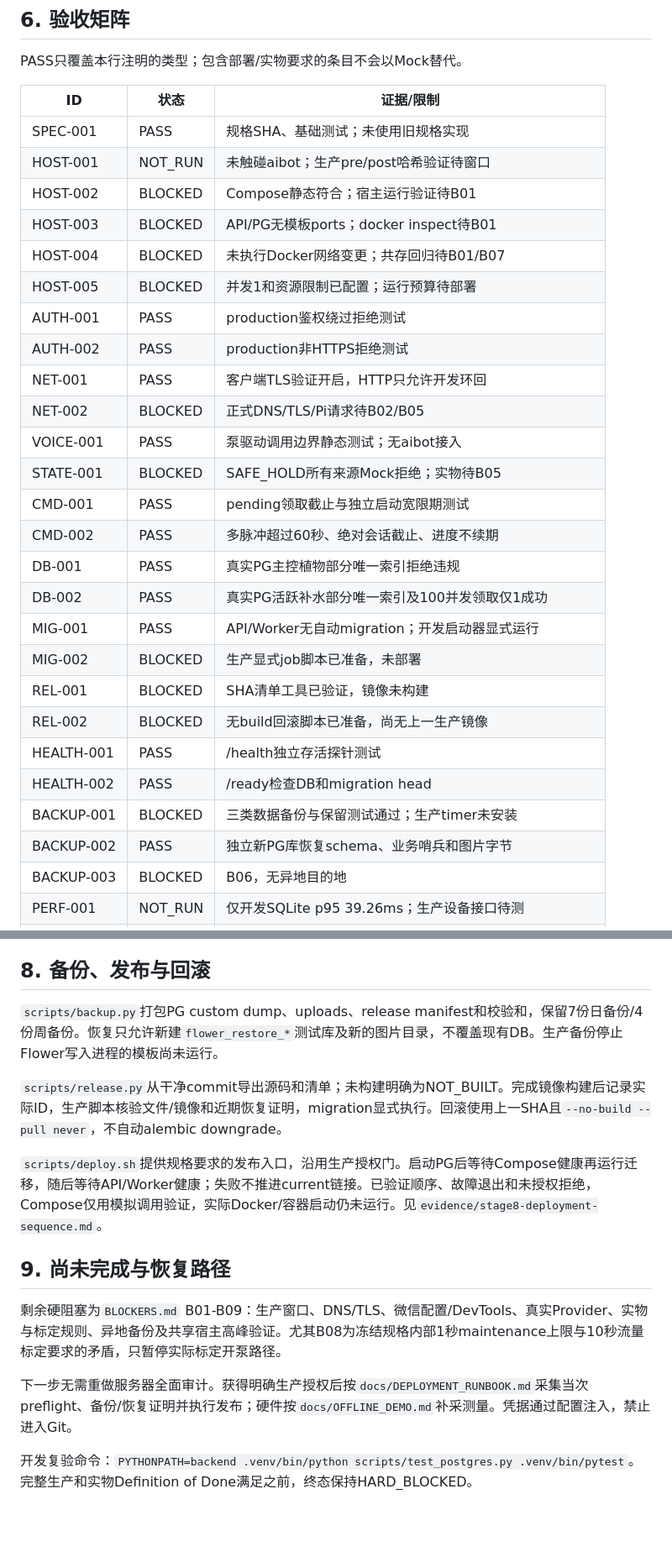
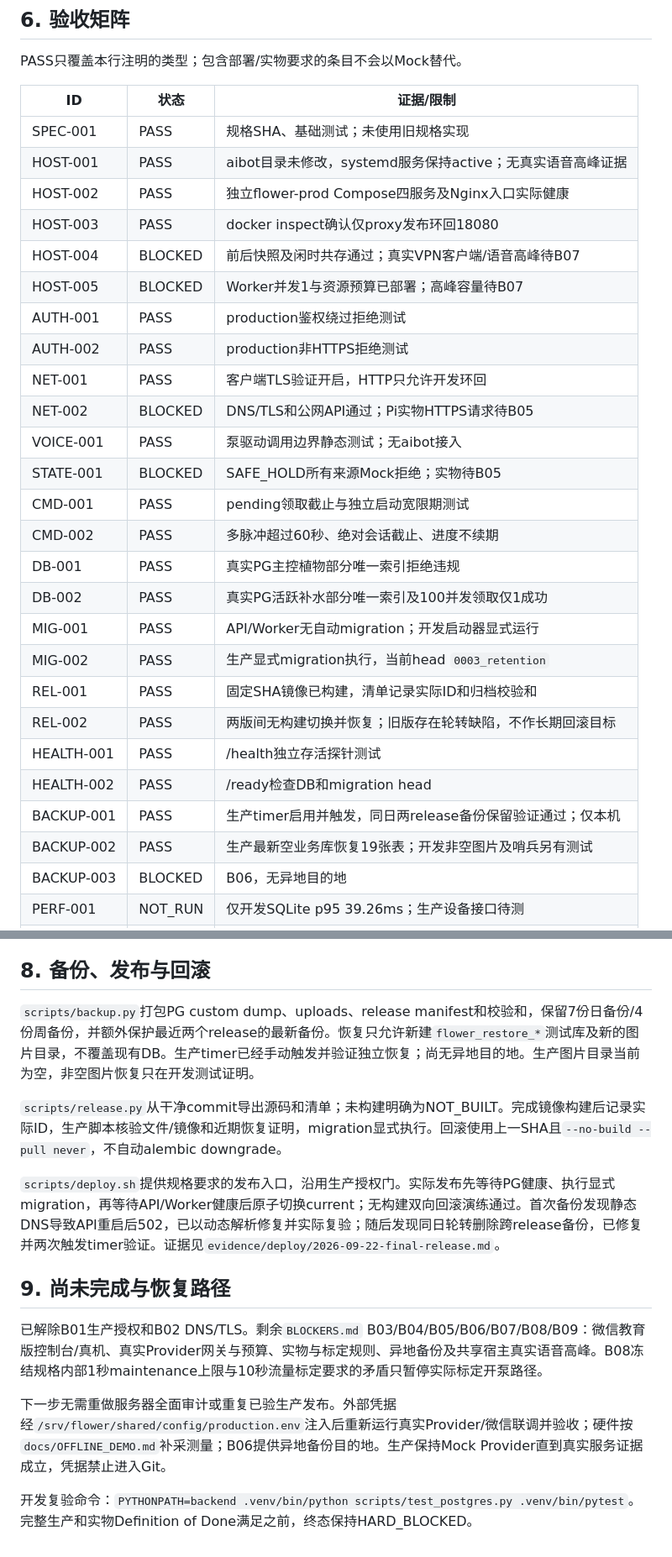
Before and after one commit to watsonbkeel/flower, a Markdown page: FINAL_IMPLEMENTATION_REPORT.md, 2 parts joined by grey strips. Shown at 84% size. Drawn GitHub-style; blank space fills up the shorter version.

Commit message:
docs: record production deployment and remaining acceptance blockers

```diff
--- a/FINAL_IMPLEMENTATION_REPORT.md
+++ b/FINAL_IMPLEMENTATION_REPORT.md
@@ -69,15 +70,15 @@ PASS只覆盖本行注明的类型；包含部署/实物要求的条目不会以
 | ID | 状态 | 证据/限制 |
 |---|---|---|
 | SPEC-001 | PASS | 规格SHA、基础测试；未使用旧规格实现 |
-| HOST-001 | NOT_RUN | 未触碰aibot；生产pre/post哈希验证待窗口 |
-| HOST-002 | BLOCKED | Compose静态符合；宿主运行验证待B01 |
-| HOST-003 | BLOCKED | API/PG无模板ports；docker inspect待B01 |
-| HOST-004 | BLOCKED | 未执行Docker网络变更；共存回归待B01/B07 |
-| HOST-005 | BLOCKED | 并发1和资源限制已配置；运行预算待部署 |
+| HOST-001 | PASS | aibot目录未修改，systemd服务保持active；无真实语音高峰证据 |
+| HOST-002 | PASS | 独立flower-prod Compose四服务及Nginx入口实际健康 |
+| HOST-003 | PASS | docker inspect确认仅proxy发布环回18080 |
+| HOST-004 | BLOCKED | 前后快照及闲时共存通过；真实VPN客户端/语音高峰待B07 |
+| HOST-005 | BLOCKED | Worker并发1与资源预算已部署；高峰容量待B07 |
 | AUTH-001 | PASS | production鉴权绕过拒绝测试 |
 | AUTH-002 | PASS | production非HTTPS拒绝测试 |
 | NET-001 | PASS | 客户端TLS验证开启，HTTP只允许开发环回 |
-| NET-002 | BLOCKED | 正式DNS/TLS/Pi请求待B02/B05 |
+| NET-002 | BLOCKED | DNS/TLS和公网API通过；Pi实物HTTPS请求待B05 |
 | VOICE-001 | PASS | 泵驱动调用边界静态测试；无aibot接入 |
 | STATE-001 | BLOCKED | SAFE_HOLD所有来源Mock拒绝；实物待B05 |
 | CMD-001 | PASS | pending领取截止与独立启动宽限期测试 |
@@ -85,13 +86,13 @@ PASS只覆盖本行注明的类型；包含部署/实物要求的条目不会以
 | DB-001 | PASS | 真实PG主控植物部分唯一索引拒绝违规 |
 | DB-002 | PASS | 真实PG活跃补水部分唯一索引及100并发领取仅1成功 |
 | MIG-001 | PASS | API/Worker无自动migration；开发启动器显式运行 |
-| MIG-002 | BLOCKED | 生产显式job脚本已准备，未部署 |
-| REL-001 | BLOCKED | SHA清单工具已验证，镜像未构建 |
-| REL-002 | BLOCKED | 无build回滚脚本已准备，尚无上一生产镜像 |
+| MIG-002 | PASS | 生产显式migration执行，当前head `0003_retention` |
+| REL-001 | PASS | 固定SHA镜像已构建，清单记录实际ID和归档校验和 |
+| REL-002 | PASS | 两版间无构建切换并恢复；旧版存在轮转缺陷，不作长期回滚目标 |
 | HEALTH-001 | PASS | /health独立存活探针测试 |
 | HEALTH-002 | PASS | /ready检查DB和migration head |
-| BACKUP-001 | BLOCKED | 三类数据备份与保留测试通过；生产timer未安装 |
-| BACKUP-002 | PASS | 独立新PG库恢复schema、业务哨兵和图片字节 |
+| BACKUP-001 | PASS | 生产timer启用并触发，同日两release备份保留验证通过；仅本机 |
+| BACKUP-002 | PASS | 生产最新空业务库恢复19张表；开发非空图片及哨兵另有测试 |
 | BACKUP-003 | BLOCKED | B06，无异地目的地 |
 | PERF-001 | NOT_RUN | 仅开发SQLite p95 39.26ms；生产设备接口待测 |
 | PERF-002 | BLOCKED | B07，无aibot高峰/语音基线对照 |
@@ -173,16 +174,16 @@ Worker持续维护主控植物的有效fallback策略，默认提前86400秒续
 
 ## 8. 备份、发布与回滚
 
-`scripts/backup.py`打包PG custom dump、uploads、release manifest和校验和，保留7份日备份/4份周备份。恢复只允许新建`flower_restore_*`测试库及新的图片目录，不覆盖现有DB。生产备份停止Flower写入进程的模板尚未运行。
+`scripts/backup.py`打包PG custom dump、uploads、release manifest和校验和，保留7份日备份/4份周备份，并额外保护最近两个release的最新备份。恢复只允许新建`flower_restore_*`测试库及新的图片目录，不覆盖现有DB。生产timer已经手动触发并验证独立恢复；尚无异地目的地。生产图片目录当前为空，非空图片恢复只在开发测试证明。
 
 `scripts/release.py`从干净commit导出源码和清单；未构建明确为NOT_BUILT。完成镜像构建后记录实际ID，生产脚本核验文件/镜像和近期恢复证明，migration显式执行。回滚使用上一SHA且`--no-build --pull never`，不自动alembic downgrade。
 
-`scripts/deploy.sh`提供规格要求的发布入口，沿用生产授权门。启动PG后等待Compose健康再运行迁移，随后等待API/Worker健康；失败不推进current链接。已验证顺序、故障退出和未授权拒绝，Compose仅用模拟调用验证，实际Docker/容器启动仍未运行。见`evidence/stage8-deployment-sequence.md`。
+`scripts/deploy.sh`提供规格要求的发布入口，沿用生产授权门。实际发布先等待PG健康、执行显式migration，再等待API/Worker健康后原子切换current；无构建双向回滚演练通过。首次备份发现静态DNS导致API重启后502，已以动态解析修复并实际复验；随后发现同日轮转删除跨release备份，已修复并两次触发timer验证。证据见`evidence/deploy/2026-09-22-final-release.md`。
 
 ## 9. 尚未完成与恢复路径
 
-剩余硬阻塞为`BLOCKERS.md` B01-B09：生产窗口、DNS/TLS、微信配置/DevTools、真实Provider、实物与标定规则、异地备份及共享宿主高峰验证。尤其B08为冻结规格内部1秒maintenance上限与10秒流量标定要求的矛盾，只暂停实际标定开泵路径。
+已解除B01生产授权和B02 DNS/TLS。剩余`BLOCKERS.md` B03/B04/B05/B06/B07/B08/B09：微信教育版控制台/真机、真实Provider网关与预算、实物与标定规则、异地备份及共享宿主真实语音高峰。B08冻结规格内部1秒maintenance上限与10秒流量标定要求的矛盾只暂停实际标定开泵路径。
 
-下一步无需重做服务器全面审计。获得明确生产授权后按`docs/DEPLOYMENT_RUNBOOK.md`采集当次preflight、备份/恢复证明并执行发布；硬件按`docs/OFFLINE_DEMO.md`补采测量。凭据通过配置注入，禁止进入Git。
+下一步无需重做服务器全面审计或重复已验生产发布。外部凭据经`/srv/flower/shared/config/production.env`注入后重新运行真实Provider/微信联调并验收；硬件按`docs/OFFLINE_DEMO.md`补采测量；B06提供异地备份目的地。生产保持Mock Provider直到真实服务证据成立，凭据禁止进入Git。
 
 开发复验命令：`PYTHONPATH=backend .venv/bin/python scripts/test_postgres.py .venv/bin/pytest`。完整生产和实物Definition of Done满足之前，终态保持HARD_BLOCKED。
```
Also changed, not shown: other parts of FINAL_IMPLEMENTATION_REPORT.md (+8 -7 lines), STATUS.md (+4 -2 lines), evidence/deploy/2026-09-22-final-release.md (added, +12 -0 lines).
